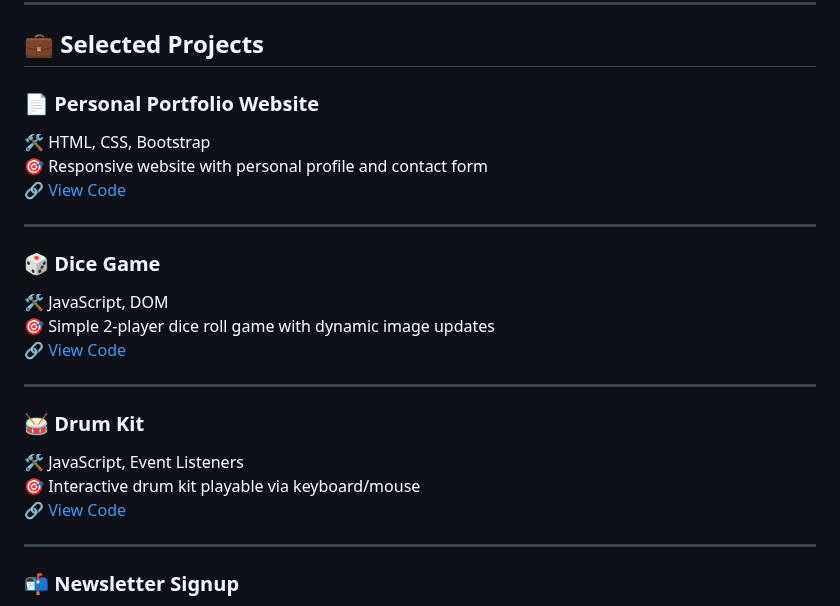
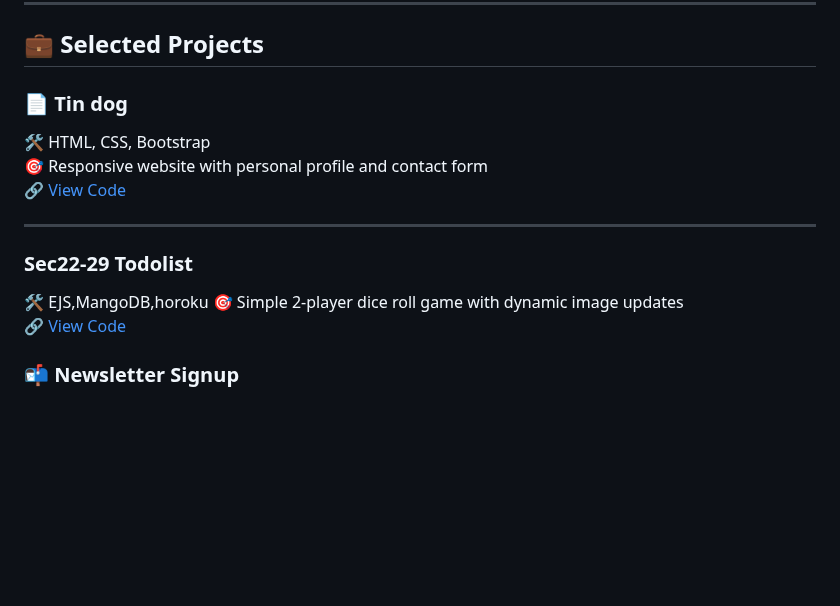
Before and after one commit to shiro101010101/Udemy2020Complete-Web-Development-Bootcamp, a Markdown page: README.md, the part around one of its changes. Rendered like a GitHub page; blank space fills up the shorter version.

```diff
--- a/README.md
+++ b/README.md
@@ -23,6 +23,6 @@ From HTML to full-stack deployment, these projects highlight my journey in maste
 
 ## 💼 Selected Projects
 
-### 📄 Personal Portfolio Website
+### 📄 Tin dog
 🛠 HTML, CSS, Bootstrap
 🎯 Responsive website with personal profile and contact form
@@ -30,19 +30,10 @@ From HTML to full-stack deployment, these projects highlight my journey in maste
 
 ---
 
-### 🎲 Dice Game
-🛠 JavaScript, DOM
+### Sec22-29 Todolist
+🛠 EJS,MangoDB,horoku
 🎯 Simple 2-player dice roll game with dynamic image updates
-🔗 [View Code](https://github.com/shiro101010101/Udemy2020Complete-Web-Development-Bootcamp/tree/master/Dicee%20Challenge)
-
----
-
-### 🥁 Drum Kit
-🛠 JavaScript, Event Listeners
-🎯 Interactive drum kit playable via keyboard/mouse
-🔗 [View Code](https://github.com/shiro101010101/Udemy2020Complete-Web-Development-Bootcamp/tree/master/Drum%20Kit%20Starting%20Files)
-
----
+🔗 [View Code](https://github.com/shiro101010101/Udemy2020Complete-Web-Development-Bootcamp/tree/master/ToDoList)
 
 ### 📬 Newsletter Signup
 🛠 Node.js, Express.js, Mailchimp API
```
Also changed, not shown: other parts of README.md (+3 -3 lines).
